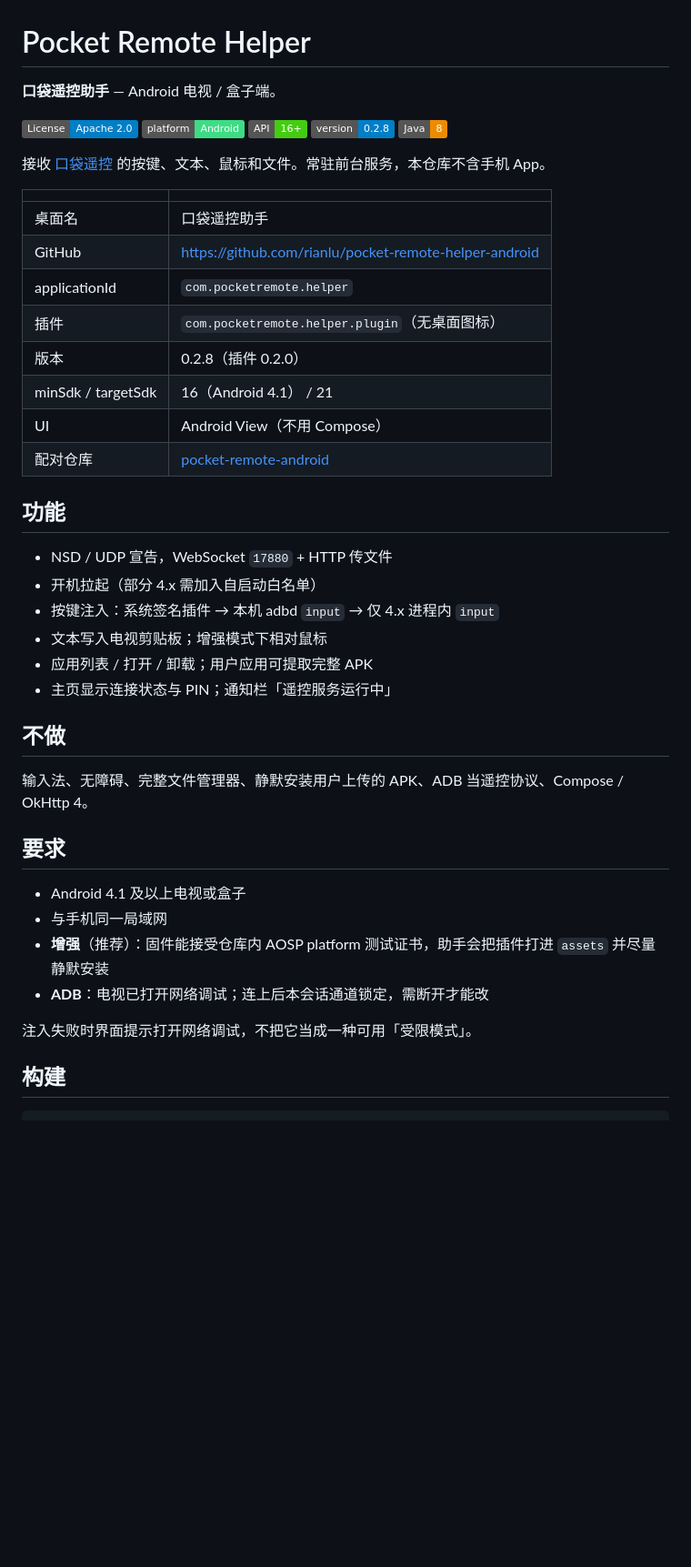
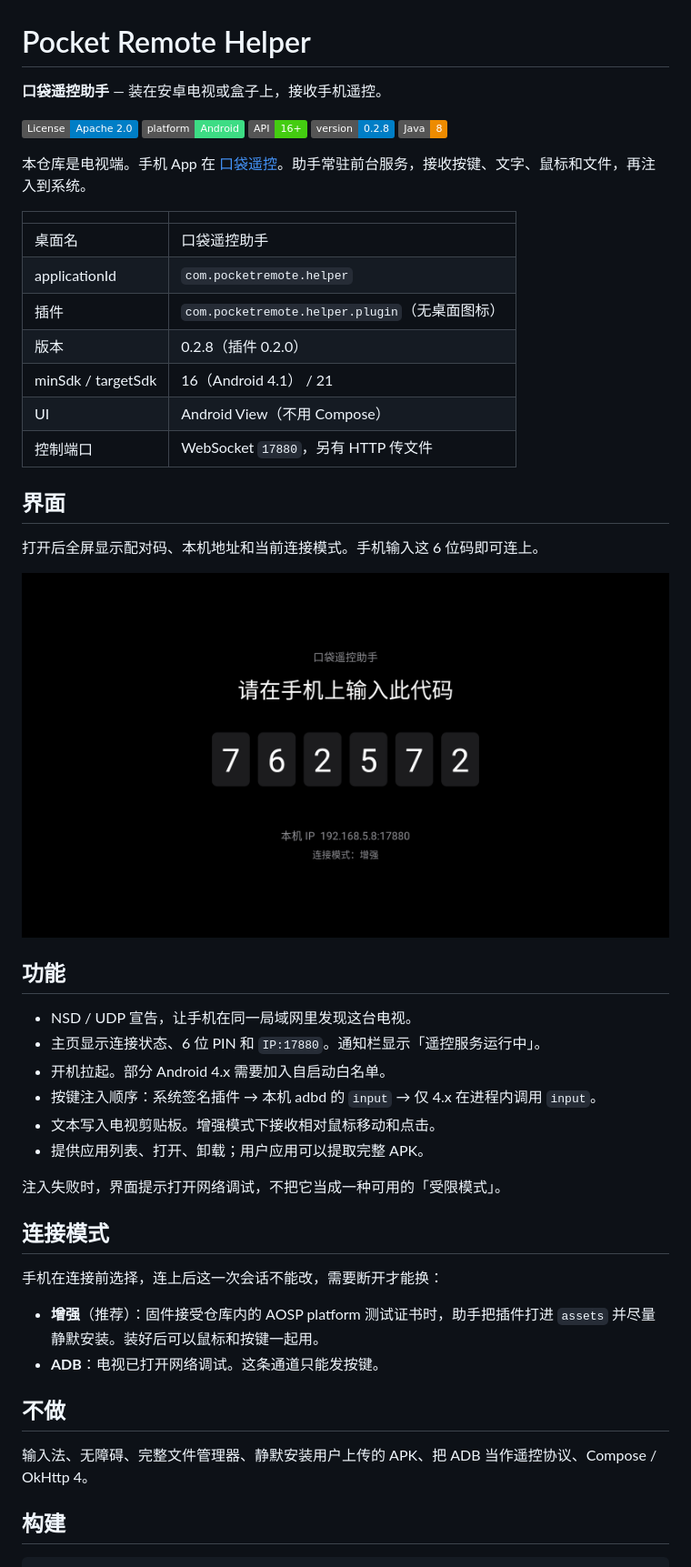
Before and after one commit to rianlu/pocket-remote-helper-android, a Markdown page: README.md, the part around one of its changes. Shown at 91% size. Rendered like a GitHub page; pictures changed too: docs/screenshots/pairing.png (added); badges without logos; blank space fills up the shorter version.

Commit message:
补充配对页预览，并按当前主页改写说明。

```diff
--- a/README.md
+++ b/README.md
@@ -1,6 +1,6 @@
 # Pocket Remote Helper
 
-**口袋遥控助手** — Android 电视 / 盒子端。
+**口袋遥控助手** — 装在安卓电视或盒子上，接收手机遥控。
 
 [![License](https://img.shields.io/badge/License-Apache_2.0-blue.svg)](LICENSE)
 [![Platform](https://img.shields.io/badge/platform-Android-3DDC84.svg?logo=android&logoColor=white)](https://www.android.com)
@@ -8,40 +8,47 @@
 [![Version](https://img.shields.io/badge/version-0.2.8-blue.svg)](https://github.com/rianlu/pocket-remote-helper-android)
 [![Java](https://img.shields.io/badge/Java-8-ED8B00.svg?logo=openjdk&logoColor=white)](https://openjdk.org)
 
-接收 [口袋遥控](https://github.com/rianlu/pocket-remote-android) 的按键、文本、鼠标和文件。常驻前台服务，本仓库不含手机 App。
+本仓库是电视端。手机 App 在 [口袋遥控](https://github.com/rianlu/pocket-remote-android)。助手常驻前台服务，接收按键、文字、鼠标和文件，再注入到系统。
 
 | | |
 |---|---|
 | 桌面名 | 口袋遥控助手 |
-| GitHub | https://github.com/rianlu/pocket-remote-helper-android |
 | applicationId | `com.pocketremote.helper` |
 | 插件 | `com.pocketremote.helper.plugin`（无桌面图标） |
 | 版本 | 0.2.8（插件 0.2.0） |
 | minSdk / targetSdk | 16（Android 4.1） / 21 |
 | UI | Android View（不用 Compose） |
-| 配对仓库 | [pocket-remote-android](https://github.com/rianlu/pocket-remote-android) |
+| 控制端口 | WebSocket `17880`，另有 HTTP 传文件 |
+
+## 界面
+
+打开后全屏显示配对码、本机地址和当前连接模式。手机输入这 6 位码即可连上。
+
+<p align="center">
+  <img src="docs/screenshots/pairing.png" width="720" alt="口袋遥控助手：配对码、本机 IP 和连接模式">
+</p>
 
 ## 功能
 
-- NSD / UDP 宣告，WebSocket `17880` + HTTP 传文件
-- 开机拉起（部分 4.x 需加入自启动白名单）
-- 按键注入：系统签名插件 → 本机 adbd `input` → 仅 4.x 进程内 `input`
-- 文本写入电视剪贴板；增强模式下相对鼠标
-- 应用列表 / 打开 / 卸载；用户应用可提取完整 APK
-- 主页显示连接状态与 PIN；通知栏「遥控服务运行中」
+- NSD / UDP 宣告，让手机在同一局域网里发现这台电视。
+- 主页显示连接状态、6 位 PIN 和 `IP:17880`。通知栏显示「遥控服务运行中」。
+- 开机拉起。部分 Android 4.x 需要加入自启动白名单。
+- 按键注入顺序：系统签名插件 → 本机 adbd 的 `input` → 仅 4.x 在进程内调用 `input`。
+- 文本写入电视剪贴板。增强模式下接收相对鼠标移动和点击。
+- 提供应用列表、打开、卸载；用户应用可以提取完整 APK。
+
+注入失败时，界面提示打开网络调试，不把它当成一种可用的「受限模式」。
+
+## 连接模式
+
+手机在连接前选择，连上后这一次会话不能改，需要断开才能换：
+
+- **增强**（推荐）：固件接受仓库内的 AOSP platform 测试证书时，助手把插件打进 `assets` 并尽量静默安装。装好后可以鼠标和按键一起用。
+- **ADB**：电视已打开网络调试。这条通道只能发按键。
 
 ## 不做
 
-输入法、无障碍、完整文件管理器、静默安装用户上传的 APK、ADB 当遥控协议、Compose / OkHttp 4。
-
-## 要求
-
-- Android 4.1 及以上电视或盒子
-- 与手机同一局域网
-- **增强**（推荐）：固件能接受仓库内 AOSP platform 测试证书，助手会把插件打进 `assets` 并尽量静默安装
-- **ADB**：电视已打开网络调试；连上后本会话通道锁定，需断开才能改
-
-注入失败时界面提示打开网络调试，不把它当成一种可用「受限模式」。
+输入法、无障碍、完整文件管理器、静默安装用户上传的 APK、把 ADB 当作遥控协议、Compose / OkHttp 4。
 
 ## 构建
 
```
Also changed, not shown: other parts of README.md (+1 -6 lines).
